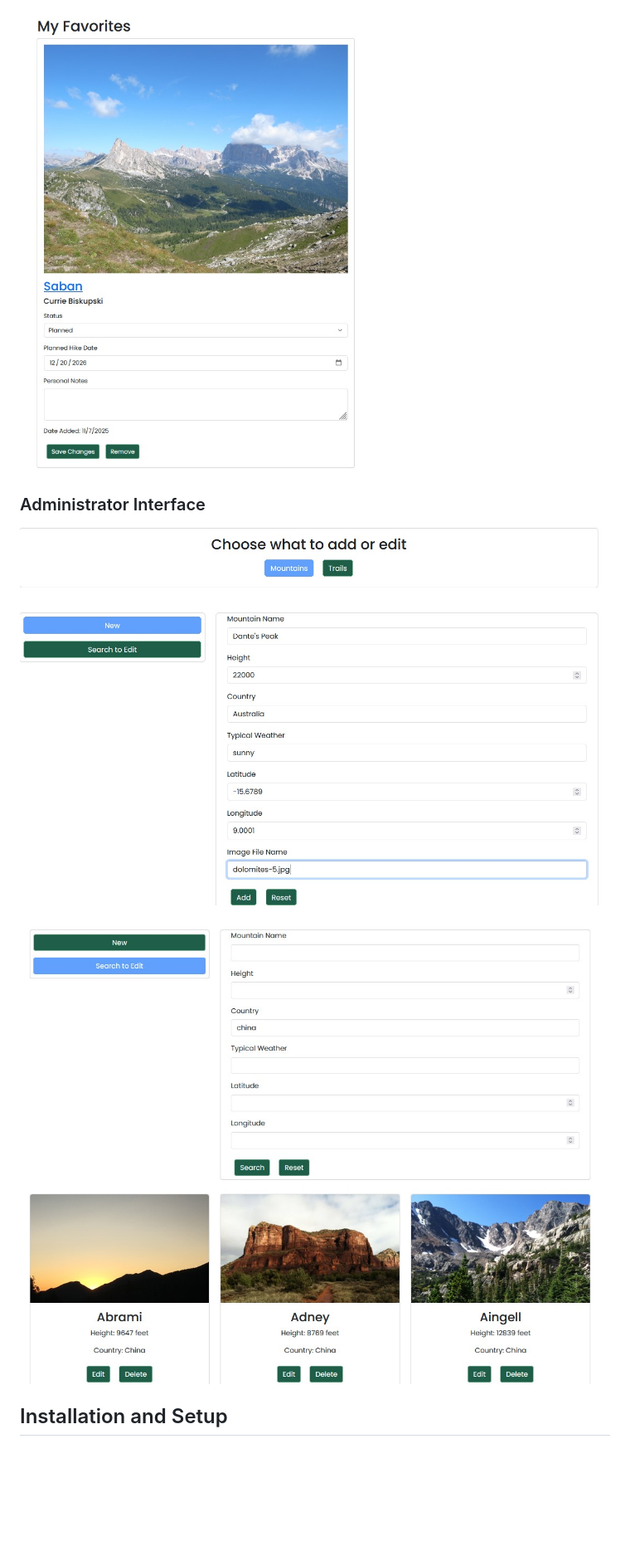
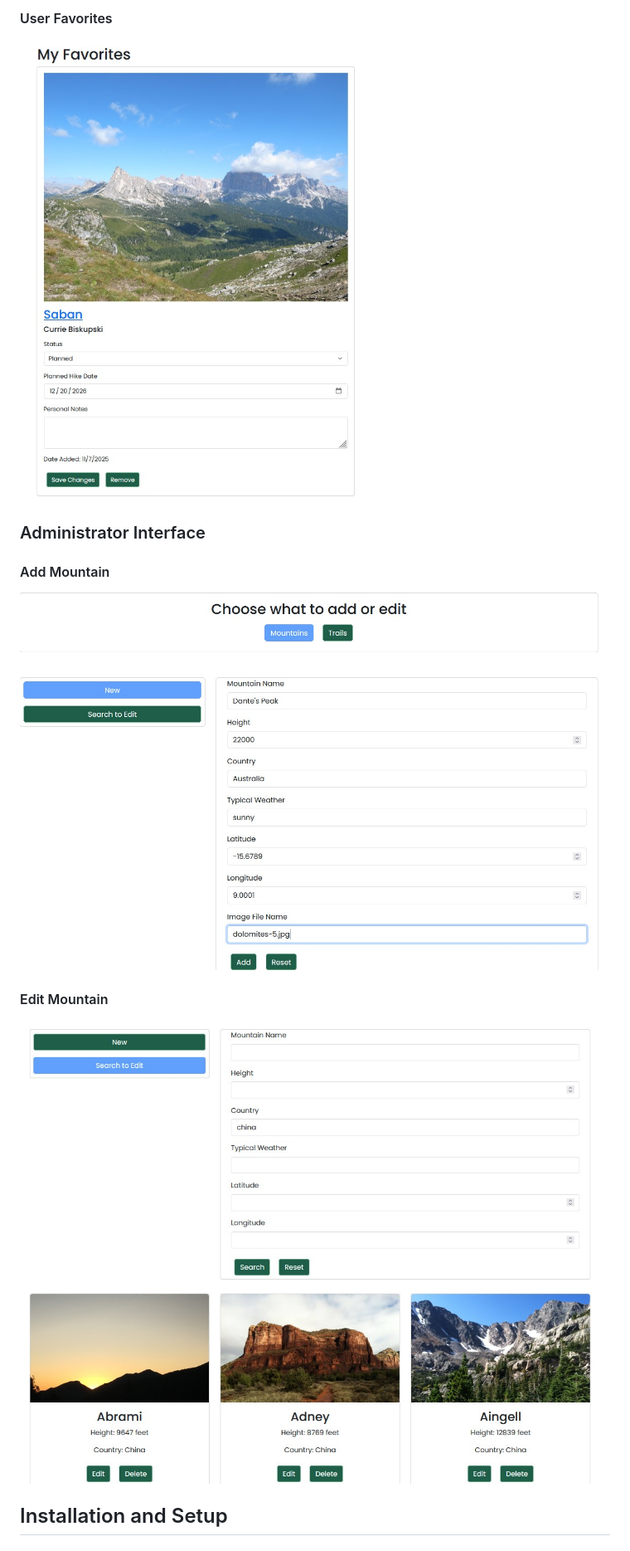
Before and after one commit to joseph-sikowitz/mountain-explorer, a Markdown page: README.md, the part around one of its changes. Shown at 83% size. Rendered like a GitHub page; blank space fills up the shorter version.

```diff
--- a/README.md
+++ b/README.md
@@ -171,11 +174,14 @@ Mountain Explorer was created with the following limitations recognized as out o
 
-![Mountain Explorer User Favorites](docs/web_pages_screenshots/user-favorites-example.jpg "User Favorites")
+#### User Favorites
+![Mountain Explorer User Favorites](docs/web_pages_screenshots/user-favorites-example.jpg)
 
 ### Administrator Interface
 
-![Mountain Explorer Administrator Add Mountain](docs/web_pages_screenshots/admin-add-mtn-example.jpg "Add Mountain")
+#### Add Mountain
+![Mountain Explorer Administrator Add Mountain](docs/web_pages_screenshots/admin-add-mtn-example.jpg)
 
-![Mountain Explorer Administrator Edit Mountain](docs/web_pages_screenshots/admin-edit-mtn-example.jpg "Edit Mountain")
+#### Edit Mountain
+![Mountain Explorer Administrator Edit Mountain](docs/web_pages_screenshots/admin-edit-mtn-example.jpg)
 
 ## Installation and Setup
 
```
Also changed, not shown: other parts of README.md (+6 -3 lines).
